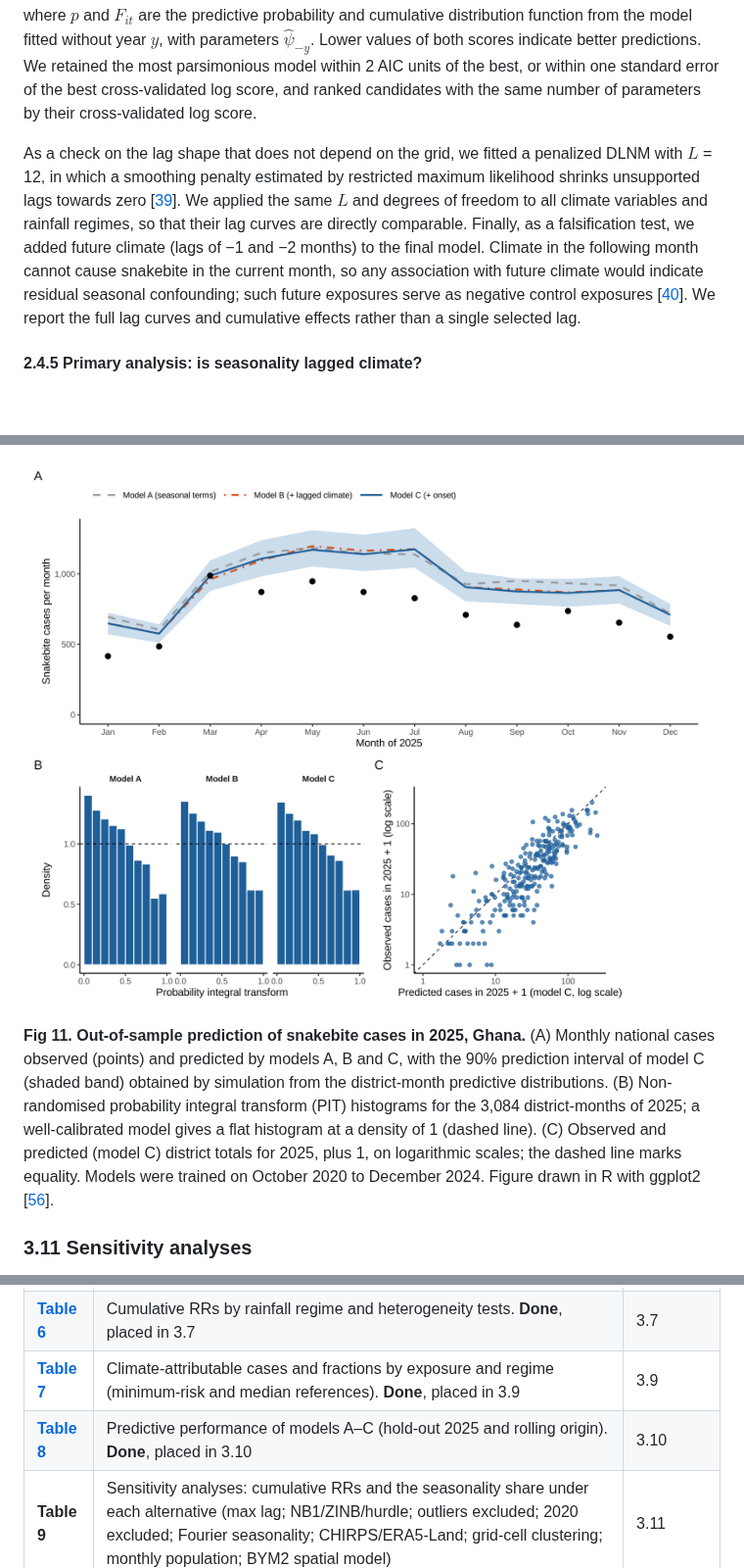
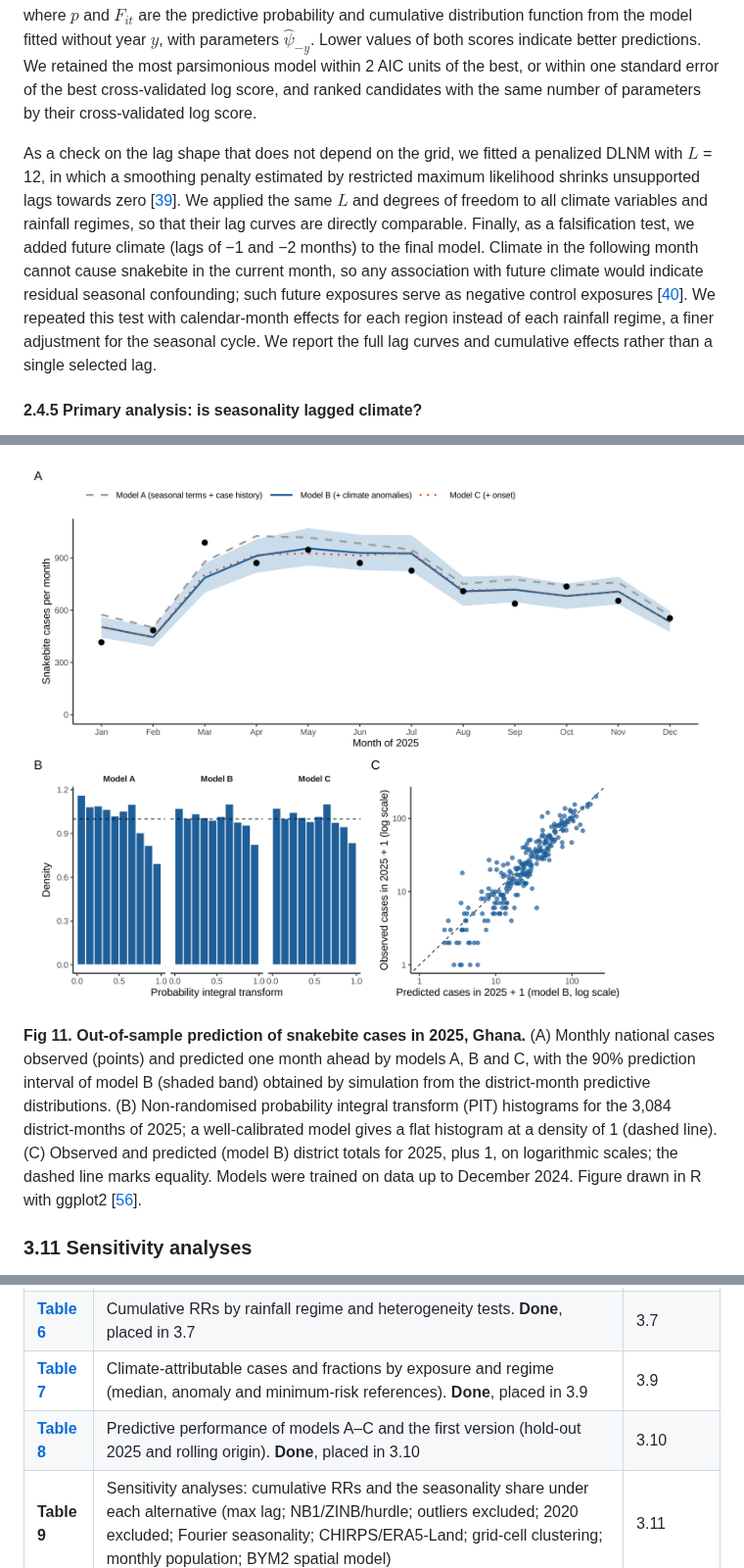
Before and after one commit to pascalantwi/Snakebite-work, a Markdown page: MANUSCRIPT_DRAFT.md, 3 parts joined by grey strips. Shown at 98% size. GitHub-like rendering; pictures changed too: figures/Fig11.png; blank space fills up the shorter version.

```diff
--- a/MANUSCRIPT_DRAFT.md
+++ b/MANUSCRIPT_DRAFT.md
@@ -194,7 +194,7 @@ We estimated all lags jointly in the cross-basis and chose $`L`$ and the degrees
 
 where $`p`$ and $`F_{it}`$ are the predictive probability and cumulative distribution function from the model fitted without year $`y`$, with parameters $`\hat{\psi}_{-y}`$. Lower values of both scores indicate better predictions. We retained the most parsimonious model within 2 AIC units of the best, or within one standard error of the best cross-validated log score, and ranked candidates with the same number of parameters by their cross-validated log score.
 
-As a check on the lag shape that does not depend on the grid, we fitted a penalized DLNM with $`L`$ = 12, in which a smoothing penalty estimated by restricted maximum likelihood shrinks unsupported lags towards zero [[39](https://doi.org/10.1111/biom.12645)]. We applied the same $`L`$ and degrees of freedom to all climate variables and rainfall regimes, so that their lag curves are directly comparable. Finally, as a falsification test, we added future climate (lags of −1 and −2 months) to the final model. Climate in the following month cannot cause snakebite in the current month, so any association with future climate would indicate residual seasonal confounding; such future exposures serve as negative control exposures [[40](https://doi.org/10.1097/EDE.0b013e3181d61eeb)]. We report the full lag curves and cumulative effects rather than a single selected lag.
+As a check on the lag shape that does not depend on the grid, we fitted a penalized DLNM with $`L`$ = 12, in which a smoothing penalty estimated by restricted maximum likelihood shrinks unsupported lags towards zero [[39](https://doi.org/10.1111/biom.12645)]. We applied the same $`L`$ and degrees of freedom to all climate variables and rainfall regimes, so that their lag curves are directly comparable. Finally, as a falsification test, we added future climate (lags of −1 and −2 months) to the final model. Climate in the following month cannot cause snakebite in the current month, so any association with future climate would indicate residual seasonal confounding; such future exposures serve as negative control exposures [[40](https://doi.org/10.1097/EDE.0b013e3181d61eeb)]. We repeated this test with calendar-month effects for each region instead of each rainfall regime, a finer adjustment for the seasonal cycle. We report the full lag curves and cumulative effects rather than a single selected lag.
 
 #### 2.4.5 Primary analysis: is seasonality lagged climate?
 
@@ -572,7 +586,7 @@ Model A: year effects, calendar-month effects by rainfall regime, region and dis
 
 ![Fig 11. Out-of-sample prediction of snakebite cases in 2025.](figures/Fig11.png)
 
-**Fig 11. Out-of-sample prediction of snakebite cases in 2025, Ghana.** (A) Monthly national cases observed (points) and predicted by models A, B and C, with the 90% prediction interval of model C (shaded band) obtained by simulation from the district-month predictive distributions. (B) Non-randomised probability integral transform (PIT) histograms for the 3,084 district-months of 2025; a well-calibrated model gives a flat histogram at a density of 1 (dashed line). (C) Observed and predicted (model C) district totals for 2025, plus 1, on logarithmic scales; the dashed line marks equality. Models were trained on October 2020 to December 2024. Figure drawn in R with ggplot2 [[56](https://ggplot2.tidyverse.org)].
+**Fig 11. Out-of-sample prediction of snakebite cases in 2025, Ghana.** (A) Monthly national cases observed (points) and predicted one month ahead by models A, B and C, with the 90% prediction interval of model B (shaded band) obtained by simulation from the district-month predictive distributions. (B) Non-randomised probability integral transform (PIT) histograms for the 3,084 district-months of 2025; a well-calibrated model gives a flat histogram at a density of 1 (dashed line). (C) Observed and predicted (model B) district totals for 2025, plus 1, on logarithmic scales; the dashed line marks equality. Models were trained on data up to December 2024. Figure drawn in R with ggplot2 [[56](https://ggplot2.tidyverse.org)].
 
 ### 3.11 Sensitivity analyses
 
@@ -694,8 +708,8 @@ PLoS NTD sets no limit on figures or tables. Eight figures and eight tables are
 | **[Table 4](#table4)** | Seasonality models M0–M3: −2 log-likelihood, AIC, cross-validated scores and parameter estimates. **Done**, placed in 3.3 | 3.3 |
 | **[Table 5](#table5)** | Cumulative RRs at the 90th and 99th percentiles, with lags whose 95% CI excludes 1. **Done**, placed in 3.5 | 3.5 |
 | **[Table 6](#table6)** | Cumulative RRs by rainfall regime and heterogeneity tests. **Done**, placed in 3.7 | 3.7 |
-| **[Table 7](#table7)** | Climate-attributable cases and fractions by exposure and regime (minimum-risk and median references). **Done**, placed in 3.9 | 3.9 |
-| **[Table 8](#table8)** | Predictive performance of models A–C (hold-out 2025 and rolling origin). **Done**, placed in 3.10 | 3.10 |
+| **[Table 7](#table7)** | Climate-attributable cases and fractions by exposure and regime (median, anomaly and minimum-risk references). **Done**, placed in 3.9 | 3.9 |
+| **[Table 8](#table8)** | Predictive performance of models A–C and the first version (hold-out 2025 and rolling origin). **Done**, placed in 3.10 | 3.10 |
 | **Table 9** | Sensitivity analyses: cumulative RRs and the seasonality share under each alternative (max lag; NB1/ZINB/hurdle; outliers excluded; 2020 excluded; Fourier seasonality; CHIRPS/ERA5-Land; grid-cell clustering; monthly population; BYM2 spatial model) | 3.11 |
 
 ## Writing order (suggested)
```
Also changed, not shown: other parts of MANUSCRIPT_DRAFT.md (+42 -28 lines), 12 other files.
